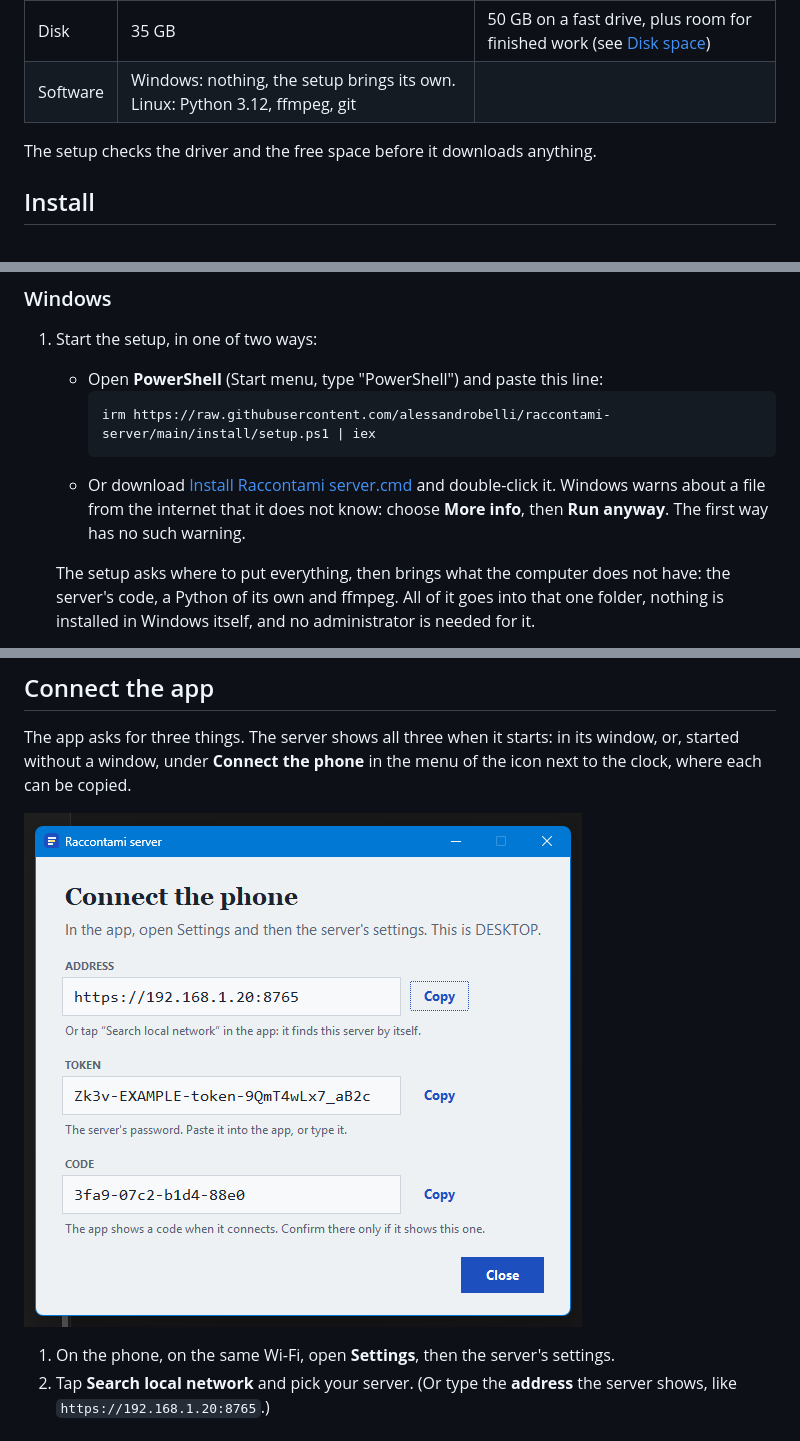
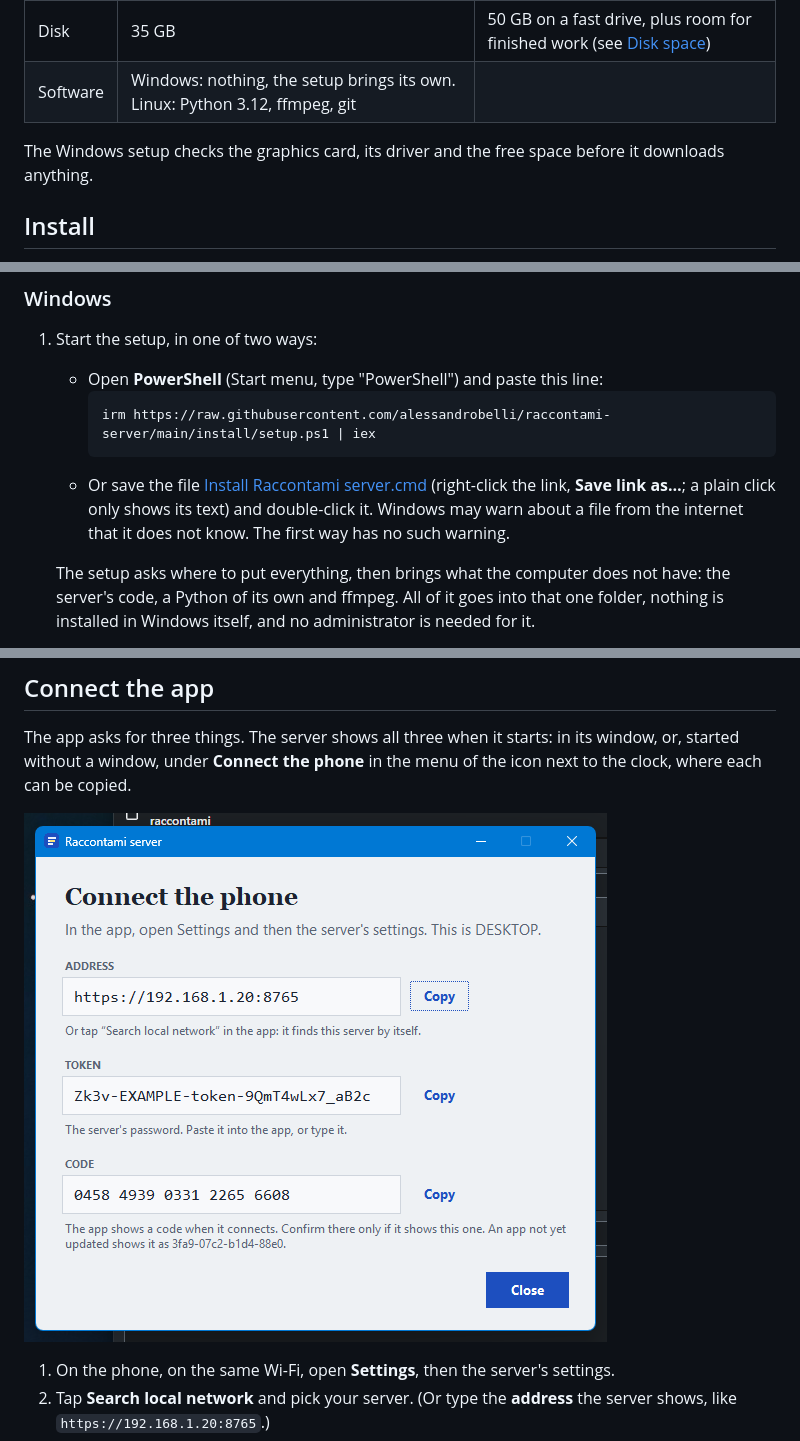
Before and after one commit to alessandrobelli/raccontami-server, a Markdown page: README.md, 3 parts joined by grey strips. GitHub-like rendering; pictures changed too: docs/img/connect.png.

Commit message:
The setup checks the graphics card and the space before it downloads; the Connect picture with a code in digits

````diff
--- a/README.md
+++ b/README.md
@@ -28,7 +28,7 @@ same steps but have not been run on real hardware yet; reports welcome.
 | Disk | 35 GB | 50 GB on a fast drive, plus room for finished work (see [Disk space](#disk-space)) |
 | Software | Windows: nothing, the setup brings its own. Linux: Python 3.12, ffmpeg, git | |
 
-The setup checks the driver and the free space before it downloads anything.
+The Windows setup checks the graphics card, its driver and the free space before it downloads anything.
 
 ## Install
 
@@ -42,9 +42,10 @@ installers download about 35 GB and are safe to stop and run again: they only ad
      ```powershell
      irm https://raw.githubusercontent.com/alessandrobelli/raccontami-server/main/install/setup.ps1 | iex
      ```
-   - Or download [Install Raccontami server.cmd](https://github.com/alessandrobelli/raccontami-server/raw/main/Install%20Raccontami%20server.cmd)
-     and double-click it. Windows warns about a file from the internet that it does not know:
-     choose **More info**, then **Run anyway**. The first way has no such warning.
+   - Or save the file [Install Raccontami server.cmd](https://github.com/alessandrobelli/raccontami-server/raw/main/Install%20Raccontami%20server.cmd)
+     (right-click the link, **Save link as…**; a plain click only shows its text) and double-click
+     it. Windows may warn about a file from the internet that it does not know. The first way has
+     no such warning.
 
    The setup asks where to put everything, then brings what the computer does not have: the
    server's code, a Python of its own and ffmpeg. All of it goes into that one folder, nothing is
````
Also changed, not shown: 1 other file.
